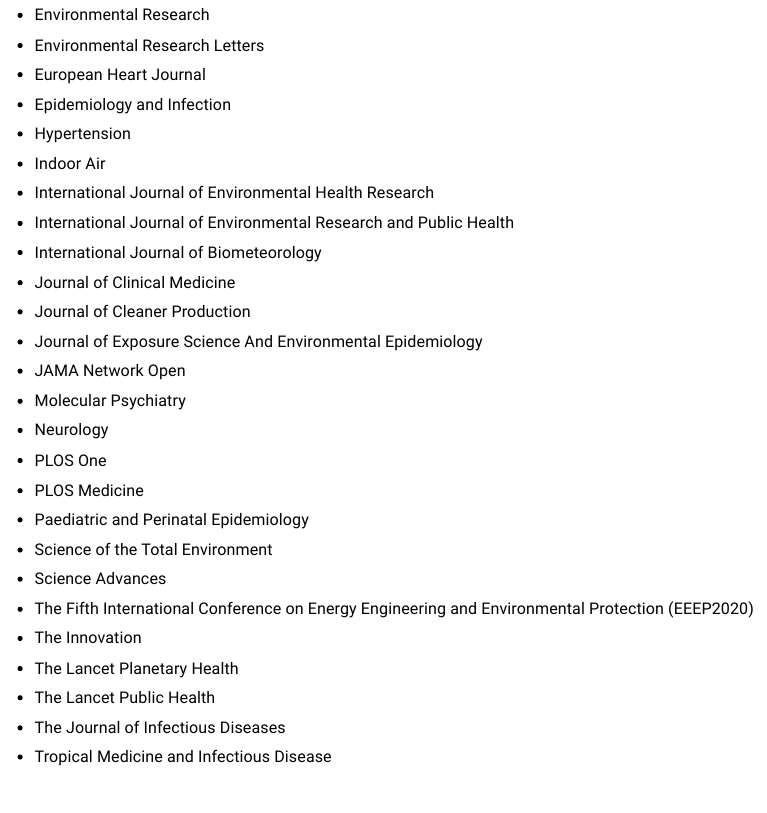
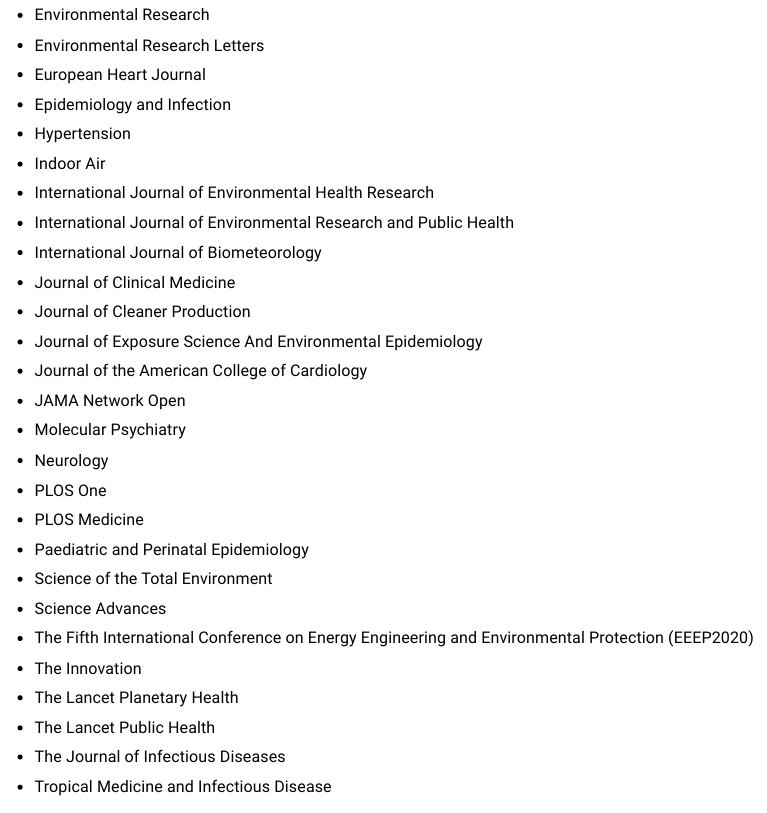
Before and after one commit to darrensun87/my_website, an R Markdown document (activity.Rmd): the page in a window 1100 px wide, from 1360 px down. The pictures show the output file activity.html that the author committed with the source, opened offline; library style sheets and scripts come from the installed R packages.

Commit message:
update list

```diff
--- a/activity.Rmd
+++ b/activity.Rmd
@@ -68,6 +68,7 @@
 - Journal of Clinical Medicine
 - Journal of Cleaner Production
 - Journal of Exposure Science And Environmental Epidemiology
+- Journal of the American College of Cardiology
 - JAMA Network Open
 - Molecular Psychiatry
 - Neurology
```
Also changed, not shown: activity.html.
